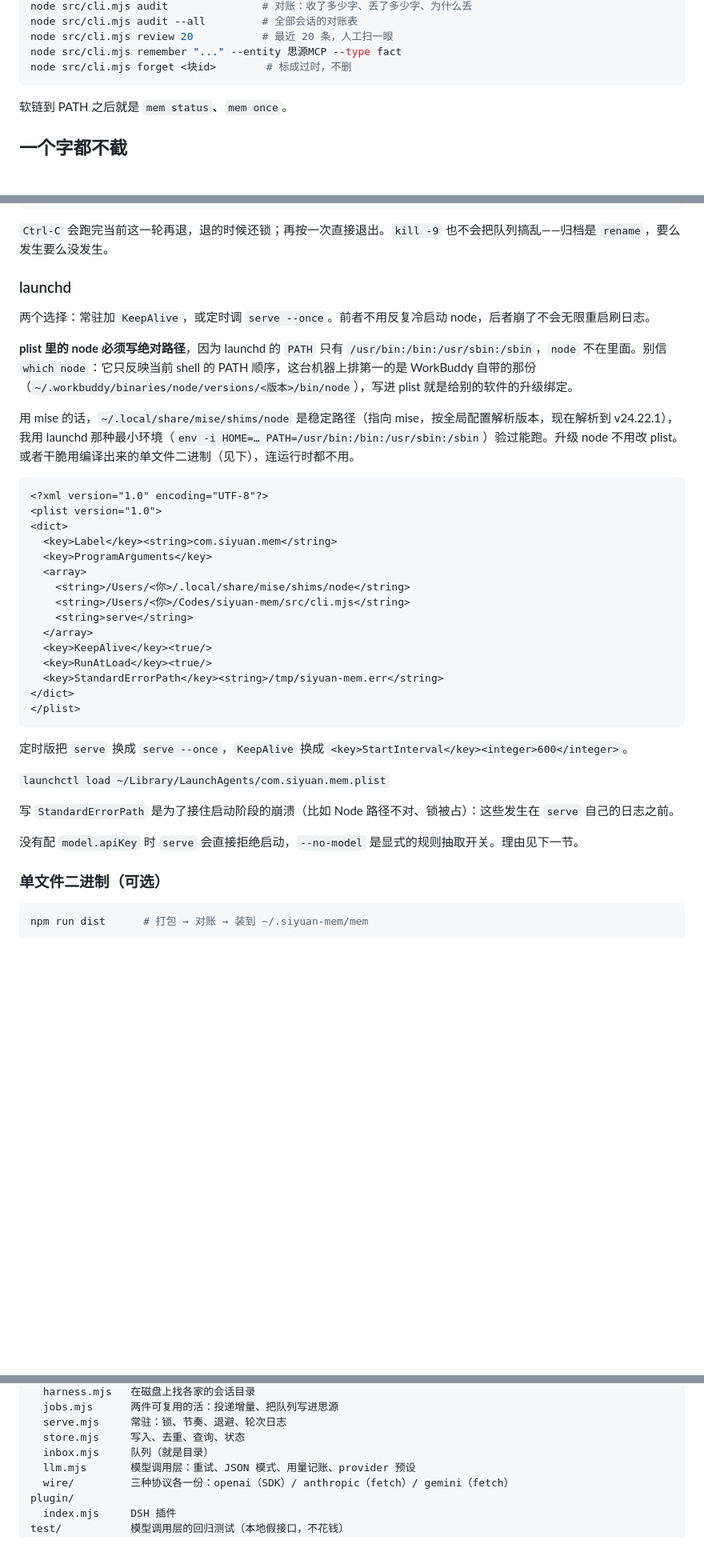
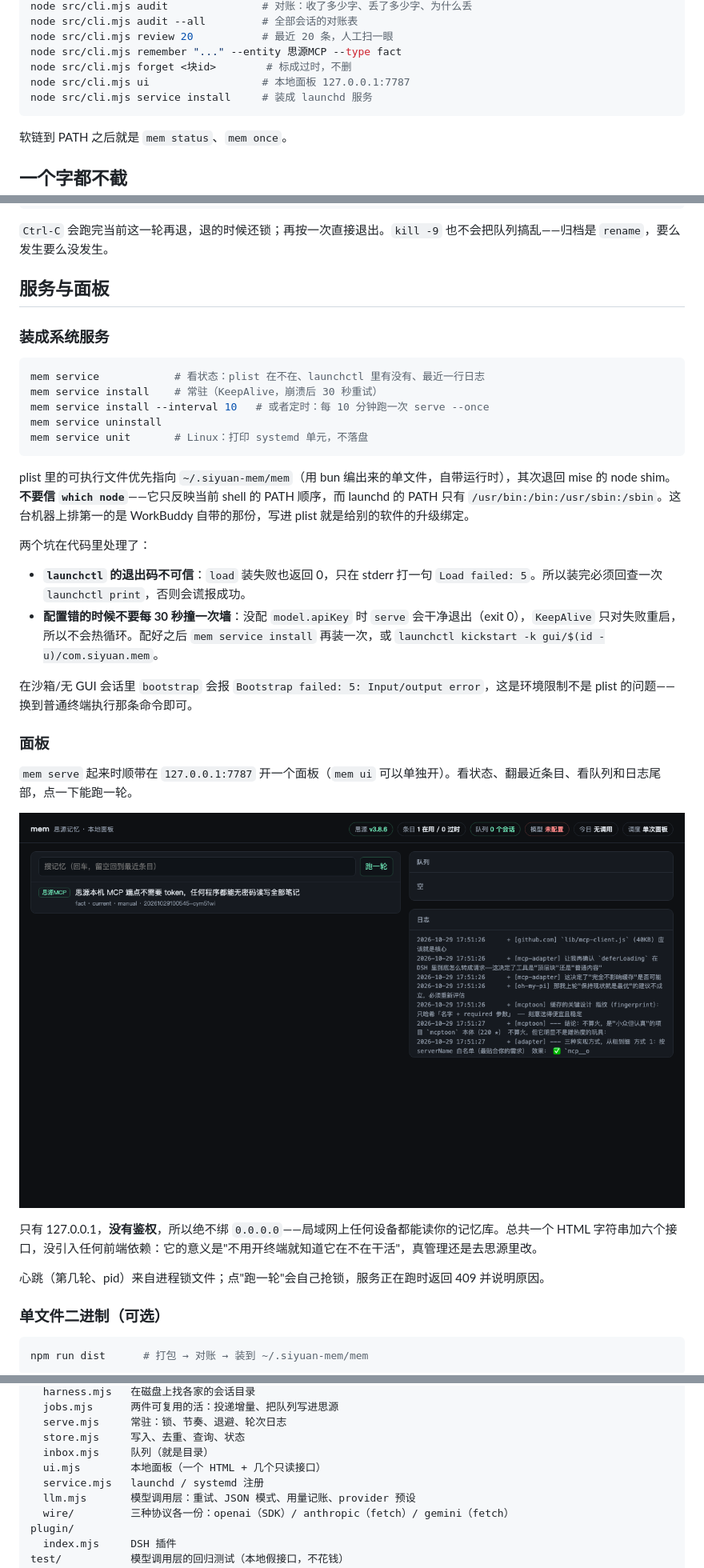
Before and after one commit to Lancernix/siyuan-mem, a Markdown page: README.md, 3 parts joined by grey strips. Shown at 80% size. Rendered like a GitHub page; pictures changed too: docs/面板.png (added); blank space fills up the shorter version.

````diff
--- a/README.md
+++ b/README.md
@@ -58,6 +58,8 @@ node src/cli.mjs audit --all         # 全部会话的对账表
 node src/cli.mjs review 20           # 最近 20 条，人工扫一眼
 node src/cli.mjs remember "..." --entity 思源MCP --type fact
 node src/cli.mjs forget <块id>        # 标成过时，不删
+node src/cli.mjs ui                  # 本地面板 127.0.0.1:7787
+node src/cli.mjs service install     # 装成 launchd 服务
 ```
 
 软链到 PATH 之后就是 `mem status`、`mem once`。
@@ -207,39 +209,36 @@ dsh --profile desktop --dump-config   # 确认它出现在配置树里
 
 `Ctrl-C` 会跑完当前这一轮再退，退的时候还锁；再按一次直接退出。`kill -9` 也不会把队列搞乱——归档是 `rename`，要么发生要么没发生。
 
-### launchd
+## 服务与面板
 
-两个选择：常驻加 `KeepAlive`，或定时调 `serve --once`。前者不用反复冷启动 node，后者崩了不会无限重启刷日志。
+### 装成系统服务
 
-**plist 里的 node 必须写绝对路径**，因为 launchd 的 `PATH` 只有 `/usr/bin:/bin:/usr/sbin:/sbin`，`node` 不在里面。别信 `which node`：它只反映当前 shell 的 PATH 顺序，这台机器上排第一的是 WorkBuddy 自带的那份（`~/.workbuddy/binaries/node/versions/<版本>/bin/node`），写进 plist 就是给别的软件的升级绑定。
-
-用 mise 的话，`~/.local/share/mise/shims/node` 是稳定路径（指向 mise，按全局配置解析版本，现在解析到 v24.22.1），我用 launchd 那种最小环境（`env -i HOME=… PATH=/usr/bin:/bin:/usr/sbin:/sbin`）验过能跑。升级 node 不用改 plist。或者干脆用编译出来的单文件二进制（见下），连运行时都不用。
-
-```xml
-<?xml version="1.0" encoding="UTF-8"?>
-<plist version="1.0">
-<dict>
-  <key>Label</key><string>com.siyuan.mem</string>
-  <key>ProgramArguments</key>
-  <array>
-    <string>/Users/<你>/.local/share/mise/shims/node</string>
-    <string>/Users/<你>/Codes/siyuan-mem/src/cli.mjs</string>
-    <string>serve</string>
-  </array>
-  <key>KeepAlive</key><true/>
-  <key>RunAtLoad</key><true/>
-  <key>StandardErrorPath</key><string>/tmp/siyuan-mem.err</string>
-</dict>
-</plist>
+```bash
+mem service            # 看状态：plist 在不在、launchctl 里有没有、最近一行日志
+mem service install    # 常驻（KeepAlive，崩溃后 30 秒重试）
+mem service install --interval 10   # 或者定时：每 10 分钟跑一次 serve --once
+mem service uninstall
+mem service unit       # Linux：打印 systemd 单元，不落盘
 ```
 
-定时版把 `serve` 换成 `serve --once`，`KeepAlive` 换成 `<key>StartInterval</key><integer>600</integer>`。
+plist 里的可执行文件优先指向 `~/.siyuan-mem/mem`（用 bun 编出来的单文件，自带运行时），其次退回 mise 的 node shim。**不要信 `which node`**——它只反映当前 shell 的 PATH 顺序，而 launchd 的 PATH 只有 `/usr/bin:/bin:/usr/sbin:/sbin`。这台机器上排第一的是 WorkBuddy 自带的那份，写进 plist 就是给别的软件的升级绑定。
 
-`launchctl load ~/Library/LaunchAgents/com.siyuan.mem.plist`
+两个坑在代码里处理了：
 
-写 `StandardErrorPath` 是为了接住启动阶段的崩溃（比如 Node 路径不对、锁被占）：这些发生在 `serve` 自己的日志之前。
+- **`launchctl` 的退出码不可信**：`load` 装失败也返回 0，只在 stderr 打一句 `Load failed: 5`。所以装完必须回查一次 `launchctl print`，否则会谎报成功。
+- **配置错的时候不要每 30 秒撞一次墙**：没配 `model.apiKey` 时 `serve` 会干净退出（exit 0），`KeepAlive` 只对失败重启，所以不会热循环。配好之后 `mem service install` 再装一次，或 `launchctl kickstart -k gui/$(id -u)/com.siyuan.mem`。
 
-没有配 `model.apiKey` 时 `serve` 会直接拒绝启动，`--no-model` 是显式的规则抽取开关。理由见下一节。
+在沙箱/无 GUI 会话里 `bootstrap` 会报 `Bootstrap failed: 5: Input/output error`，这是环境限制不是 plist 的问题——换到普通终端执行那条命令即可。
+
+### 面板
+
+`mem serve` 起来时顺带在 `127.0.0.1:7787` 开一个面板（`mem ui` 可以单独开）。看状态、翻最近条目、看队列和日志尾部，点一下能跑一轮。
+
+![面板](docs/面板.png)
+
+只有 127.0.0.1，**没有鉴权**，所以绝不绑 `0.0.0.0`——局域网上任何设备都能读你的记忆库。总共一个 HTML 字符串加六个接口，没引入任何前端依赖：它的意义是"不用开终端就知道它在不在干活"，真管理还是去思源里改。
+
+心跳（第几轮、pid）来自进程锁文件；点"跑一轮"会自己抢锁，服务正在跑时返回 409 并说明原因。
 
 ### 单文件二进制（可选）
 
@@ -299,6 +298,8 @@ src/
   serve.mjs     常驻：锁、节奏、退避、轮次日志
   store.mjs     写入、去重、查询、状态
   inbox.mjs     队列（就是目录）
+  ui.mjs        本地面板（一个 HTML + 几个只读接口）
+  service.mjs   launchd / systemd 注册
   llm.mjs       模型调用层：重试、JSON 模式、用量记账、provider 预设
   wire/         三种协议各一份：openai（SDK）/ anthropic（fetch）/ gemini（fetch）
 plugin/
````
Also changed, not shown: 6 other files.
